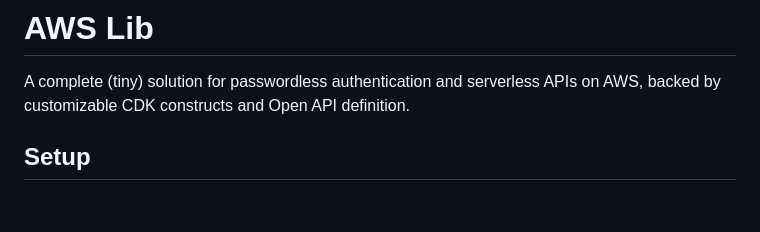
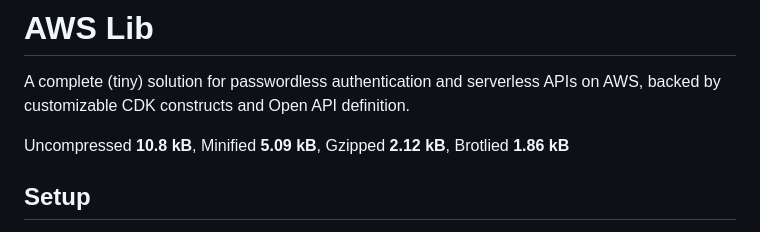
Before and after one commit to mlabieniec/aws-lib, a Markdown page: README.md, the part around the change. Drawn GitHub-style; blank space fills up the shorter version.

```diff
--- a/README.md
+++ b/README.md
@@ -1,6 +1,8 @@
 # AWS Lib
 
 A complete (tiny) solution for passwordless authentication and serverless APIs on AWS, backed by customizable CDK constructs and Open API definition.
+
+Uncompressed **10.8 kB**, Minified **5.09 kB**, Gzipped **2.12 kB**, Brotlied **1.86 kB**
 
 ## Setup
 This project uses the AWS CDK, so ensure that is installed/configured for your AWS account first. The only configuration currently needed is adding a `config.json` file to `aws/auth/lib/config.json` with your external IDPs. The configuration of this file should match the required data that the CDK needs to instantiate 3rd party IDPs. For example:
```
